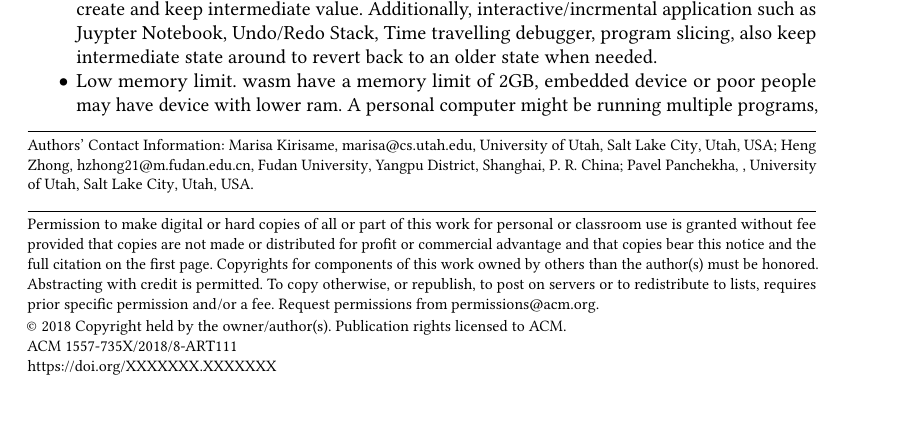
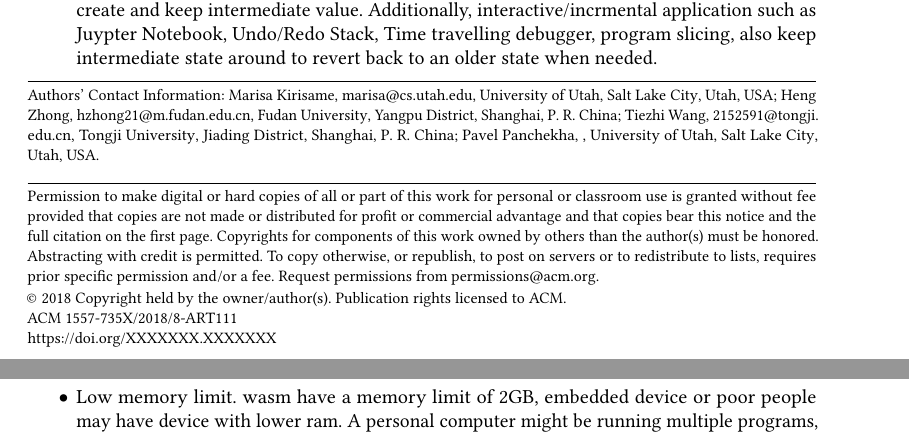
Before and after one commit to MarisaKirisame/zombie_paper, a LaTeX paper (main.tex): part of page 1 of 18 before the commit and two parts of pages 1 and 2 of 18 after it, the two joined at a grey line, cut so that both start at the same text. Compiled offline with pdfLaTeX.

Commit message:
author info

```diff
--- a/main.tex
+++ b/main.tex
@@ -145,6 +145,18 @@
 		\postcode{200437}
 	}
 
+	\author{Tiezhi Wang}
+	\email{2152591@tongji.edu.cn}
+	\orcid{???}
+	\affiliation{%
+		\institution{Tongji University}
+		\streetaddress{4800 Caoan Road}
+		\city{Jiading District}
+		\state{Shanghai}
+		\country{P. R. China}
+		\postcode{201804}
+	}
+
 	\author{Pavel Panchekha}
 	\email{}
 	\orcid{1234-5678-9012}
```
